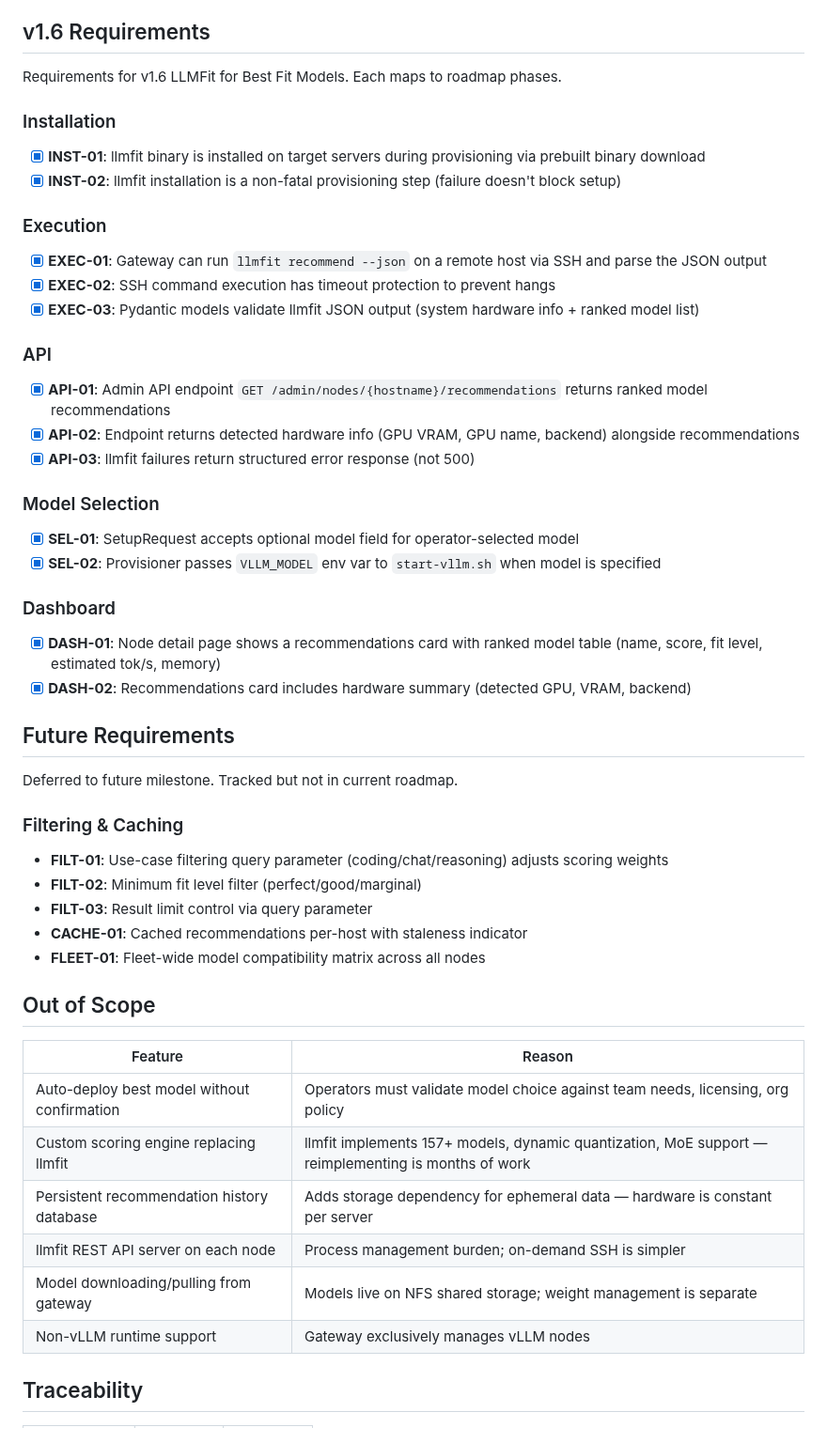
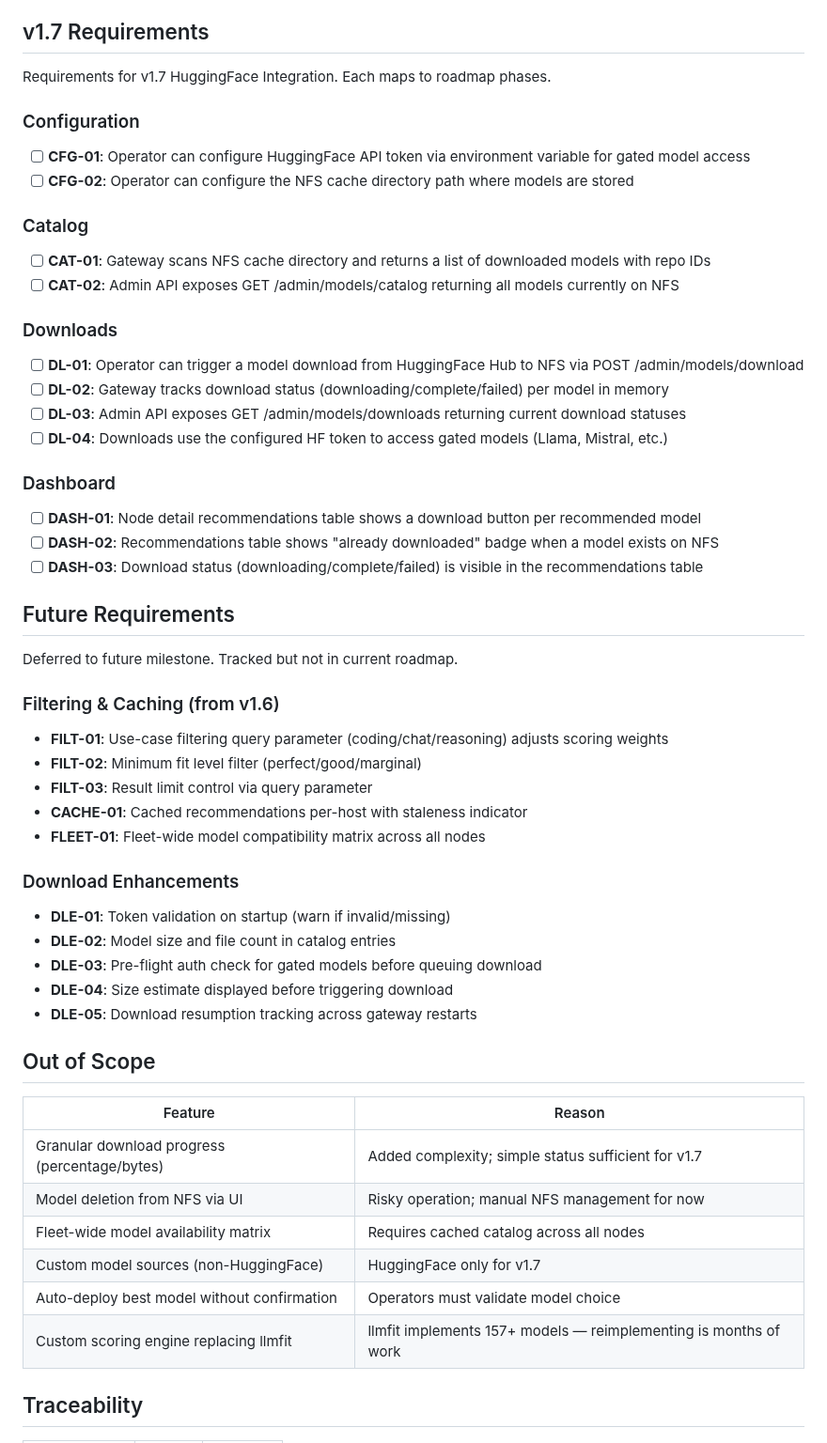
Before and after one commit to grafuls/qiip, a Markdown page: .planning/REQUIREMENTS.md, the part around one of its changes. Shown at 94% size. GitHub-like rendering.

Commit message:
docs: define milestone v1.7 requirements

```diff
--- a/.planning/REQUIREMENTS.md
+++ b/.planning/REQUIREMENTS.md
@@ -4,41 +4,37 @@
 **Core Value:** Route inference requests to healthy vLLM nodes with automatic failover — the gateway must reliably proxy requests and handle node failures transparently.
 
-## v1.6 Requirements
+## v1.7 Requirements
 
-Requirements for v1.6 LLMFit for Best Fit Models. Each maps to roadmap phases.
+Requirements for v1.7 HuggingFace Integration. Each maps to roadmap phases.
 
-### Installation
+### Configuration
 
-- [x] **INST-01**: llmfit binary is installed on target servers during provisioning via prebuilt binary download
-- [x] **INST-02**: llmfit installation is a non-fatal provisioning step (failure doesn't block setup)
+- [ ] **CFG-01**: Operator can configure HuggingFace API token via environment variable for gated model access
+- [ ] **CFG-02**: Operator can configure the NFS cache directory path where models are stored
 
-### Execution
+### Catalog
 
-- [x] **EXEC-01**: Gateway can run `llmfit recommend --json` on a remote host via SSH and parse the JSON output
-- [x] **EXEC-02**: SSH command execution has timeout protection to prevent hangs
-- [x] **EXEC-03**: Pydantic models validate llmfit JSON output (system hardware info + ranked model list)
+- [ ] **CAT-01**: Gateway scans NFS cache directory and returns a list of downloaded models with repo IDs
+- [ ] **CAT-02**: Admin API exposes GET /admin/models/catalog returning all models currently on NFS
 
-### API
+### Downloads
 
-- [x] **API-01**: Admin API endpoint `GET /admin/nodes/{hostname}/recommendations` returns ranked model recommendations
-- [x] **API-02**: Endpoint returns detected hardware info (GPU VRAM, GPU name, backend) alongside recommendations
-- [x] **API-03**: llmfit failures return structured error response (not 500)
-
-### Model Selection
-
-- [x] **SEL-01**: SetupRequest accepts optional model field for operator-selected model
-- [x] **SEL-02**: Provisioner passes `VLLM_MODEL` env var to `start-vllm.sh` when model is specified
+- [ ] **DL-01**: Operator can trigger a model download from HuggingFace Hub to NFS via POST /admin/models/download
+- [ ] **DL-02**: Gateway tracks download status (downloading/complete/failed) per model in memory
+- [ ] **DL-03**: Admin API exposes GET /admin/models/downloads returning current download statuses
+- [ ] **DL-04**: Downloads use the configured HF token to access gated models (Llama, Mistral, etc.)
 
 ### Dashboard
 
-- [x] **DASH-01**: Node detail page shows a recommendations card with ranked model table (name, score, fit level, estimated tok/s, memory)
-- [x] **DASH-02**: Recommendations card includes hardware summary (detected GPU, VRAM, backend)
+- [ ] **DASH-01**: Node detail recommendations table shows a download button per recommended model
+- [ ] **DASH-02**: Recommendations table shows "already downloaded" badge when a model exists on NFS
+- [ ] **DASH-03**: Download status (downloading/complete/failed) is visible in the recommendations table
 
 ## Future Requirements
 
 Deferred to future milestone. Tracked but not in current roadmap.
 
-### Filtering & Caching
+### Filtering & Caching (from v1.6)
 
 - **FILT-01**: Use-case filtering query parameter (coding/chat/reasoning) adjusts scoring weights
 - **FILT-02**: Minimum fit level filter (perfect/good/marginal)
@@ -46,16 +42,24 @@ Deferred to future milestone. Tracked but not in current roadmap.
 - **CACHE-01**: Cached recommendations per-host with staleness indicator
 - **FLEET-01**: Fleet-wide model compatibility matrix across all nodes
 
+### Download Enhancements
+
+- **DLE-01**: Token validation on startup (warn if invalid/missing)
+- **DLE-02**: Model size and file count in catalog entries
+- **DLE-03**: Pre-flight auth check for gated models before queuing download
+- **DLE-04**: Size estimate displayed before triggering download
+- **DLE-05**: Download resumption tracking across gateway restarts
+
 ## Out of Scope
 
 | Feature | Reason |
 |---------|--------|
-| Auto-deploy best model without confirmation | Operators must validate model choice against team needs, licensing, org policy |
-| Custom scoring engine replacing llmfit | llmfit implements 157+ models, dynamic quantization, MoE support — reimplementing is months of work |
-| Persistent recommendation history database | Adds storage dependency for ephemeral data — hardware is constant per server |
-| llmfit REST API server on each node | Process management burden; on-demand SSH is simpler |
-| Model downloading/pulling from gateway | Models live on NFS shared storage; weight management is separate |
-| Non-vLLM runtime support | Gateway exclusively manages vLLM nodes |
+| Granular download progress (percentage/bytes) | Added complexity; simple status sufficient for v1.7 |
+| Model deletion from NFS via UI | Risky operation; manual NFS management for now |
+| Fleet-wide model availability matrix | Requires cached catalog across all nodes |
+| Custom model sources (non-HuggingFace) | HuggingFace only for v1.7 |
+| Auto-deploy best model without confirmation | Operators must validate model choice |
+| Custom scoring engine replacing llmfit | llmfit implements 157+ models — reimplementing is months of work |
 
 ## Traceability
 
```
Also changed, not shown: other parts of .planning/REQUIREMENTS.md (+17 -18 lines).
